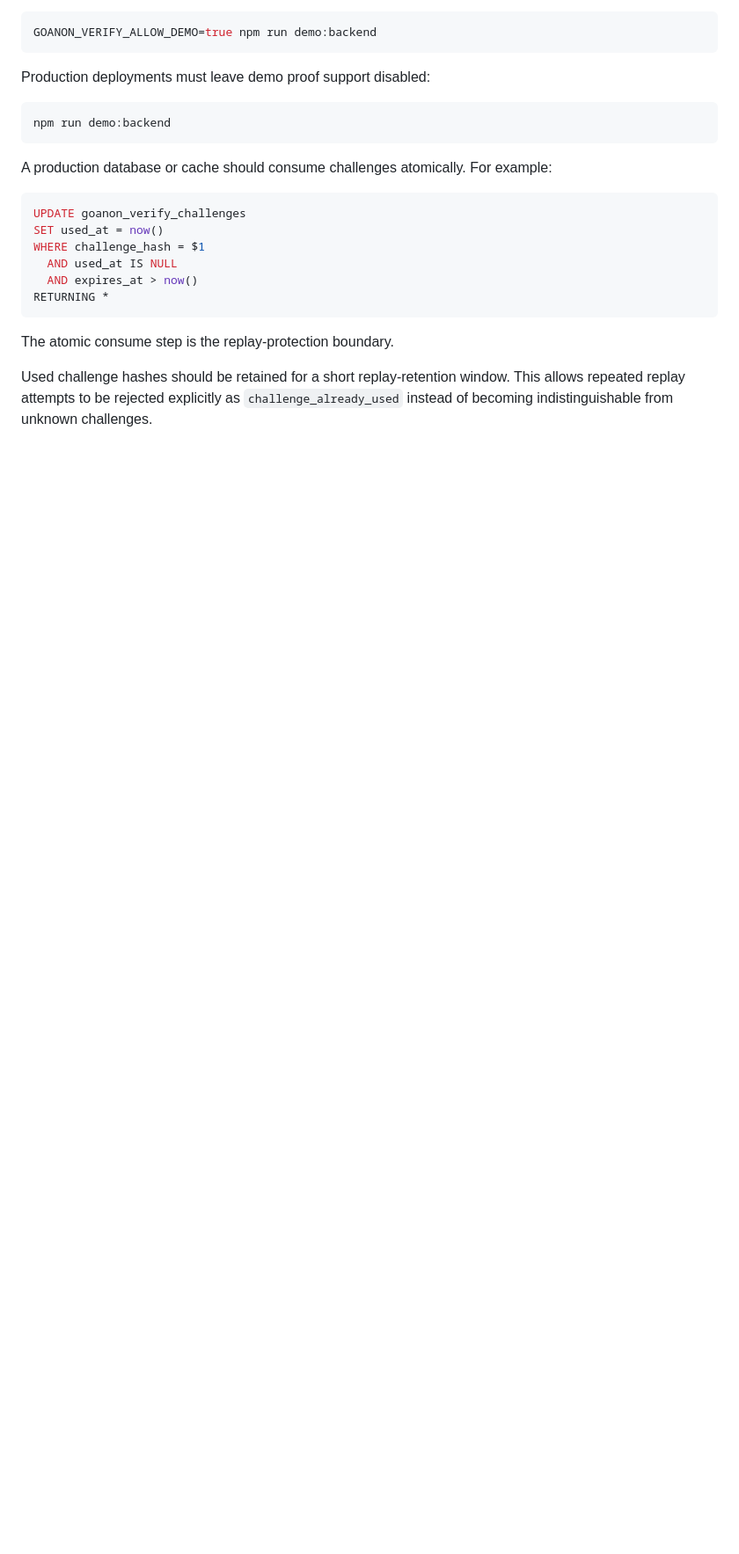
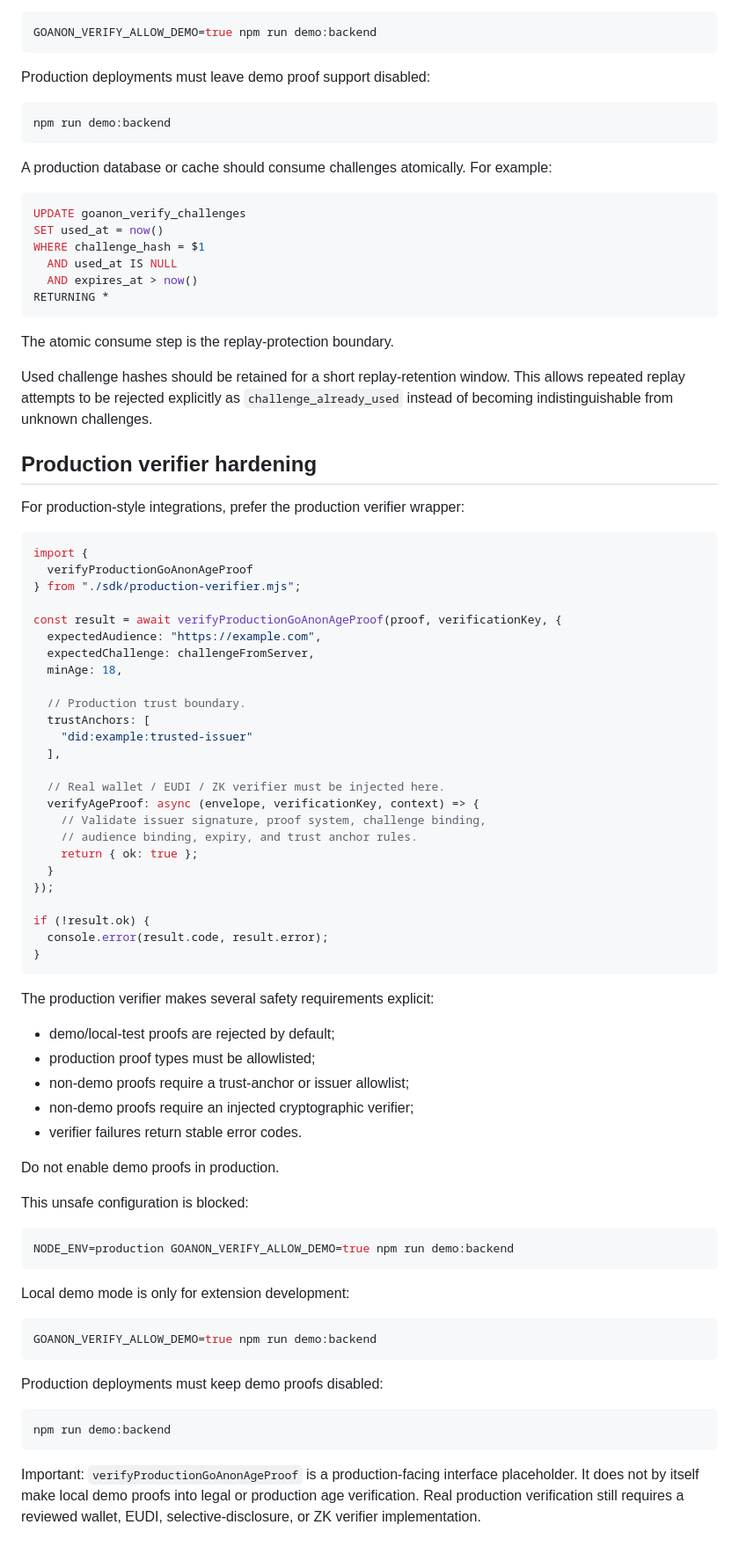
Before and after one commit to GoAnonTools/Verify, a Markdown page: docs/INTEGRATION_GUIDE.md, the part around the change. Shown at 88% size. GitHub-like rendering; blank space fills up the shorter version.

Commit message:
Document production verifier hardening

```diff
--- a/docs/INTEGRATION_GUIDE.md
+++ b/docs/INTEGRATION_GUIDE.md
@@ -240,3 +240,65 @@ RETURNING *
 The atomic consume step is the replay-protection boundary.
 
 Used challenge hashes should be retained for a short replay-retention window. This allows repeated replay attempts to be rejected explicitly as `challenge_already_used` instead of becoming indistinguishable from unknown challenges.
+
+## Production verifier hardening
+
+For production-style integrations, prefer the production verifier wrapper:
+
+~~~js
+import {
+  verifyProductionGoAnonAgeProof
+} from "./sdk/production-verifier.mjs";
+
+const result = await verifyProductionGoAnonAgeProof(proof, verificationKey, {
+  expectedAudience: "https://example.com",
+  expectedChallenge: challengeFromServer,
+  minAge: 18,
+
+  // Production trust boundary.
+  trustAnchors: [
+    "did:example:trusted-issuer"
+  ],
+
+  // Real wallet / EUDI / ZK verifier must be injected here.
+  verifyAgeProof: async (envelope, verificationKey, context) => {
+    // Validate issuer signature, proof system, challenge binding,
+    // audience binding, expiry, and trust anchor rules.
+    return { ok: true };
+  }
+});
+
+if (!result.ok) {
+  console.error(result.code, result.error);
+}
+~~~
+
+The production verifier makes several safety requirements explicit:
+
+- demo/local-test proofs are rejected by default;
+- production proof types must be allowlisted;
+- non-demo proofs require a trust-anchor or issuer allowlist;
+- non-demo proofs require an injected cryptographic verifier;
+- verifier failures return stable error codes.
+
+Do not enable demo proofs in production.
+
+This unsafe configuration is blocked:
+
+~~~sh
+NODE_ENV=production GOANON_VERIFY_ALLOW_DEMO=true npm run demo:backend
+~~~
+
+Local demo mode is only for extension development:
+
+~~~sh
+GOANON_VERIFY_ALLOW_DEMO=true npm run demo:backend
+~~~
+
+Production deployments must keep demo proofs disabled:
+
+~~~sh
+npm run demo:backend
+~~~
+
+Important: `verifyProductionGoAnonAgeProof` is a production-facing interface placeholder. It does not by itself make local demo proofs into legal or production age verification. Real production verification still requires a reviewed wallet, EUDI, selective-disclosure, or ZK verifier implementation.
```
Also changed, not shown: examples/backend-demo/README.md (added, +85 -0 lines).
